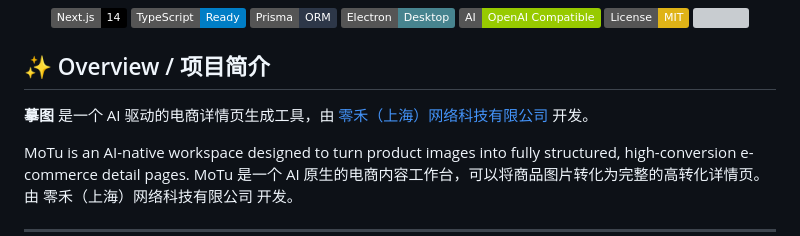
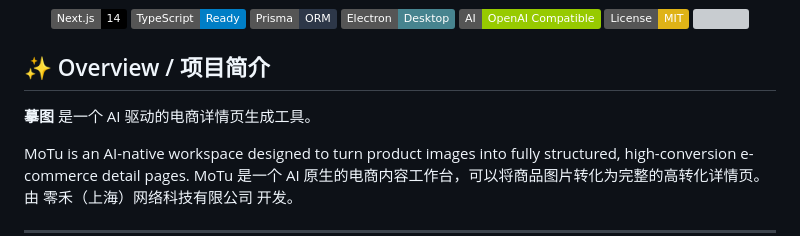
Before and after one commit to liyaow880715-afk/motu, a Markdown page: README.md, the part around the change. Rendered like a GitHub page; badges without logos; grey boxes are pictures that could not be loaded.

```diff
--- a/README.md
+++ b/README.md
@@ -17,7 +17,7 @@
 
 ## ✨ Overview / 项目简介
 
-**摹图** 是一个 AI 驱动的电商详情页生成工具，由 [零禾（上海）网络科技有限公司](https://mxinspire.com) 开发。
+**摹图** 是一个 AI 驱动的电商详情页生成工具。
 
 MoTu is an AI-native workspace designed to turn product images into fully structured, high-conversion e-commerce detail pages.
 MoTu 是一个 AI 原生的电商内容工作台，可以将商品图片转化为完整的高转化详情页。由 零禾（上海）网络科技有限公司 开发。
```
